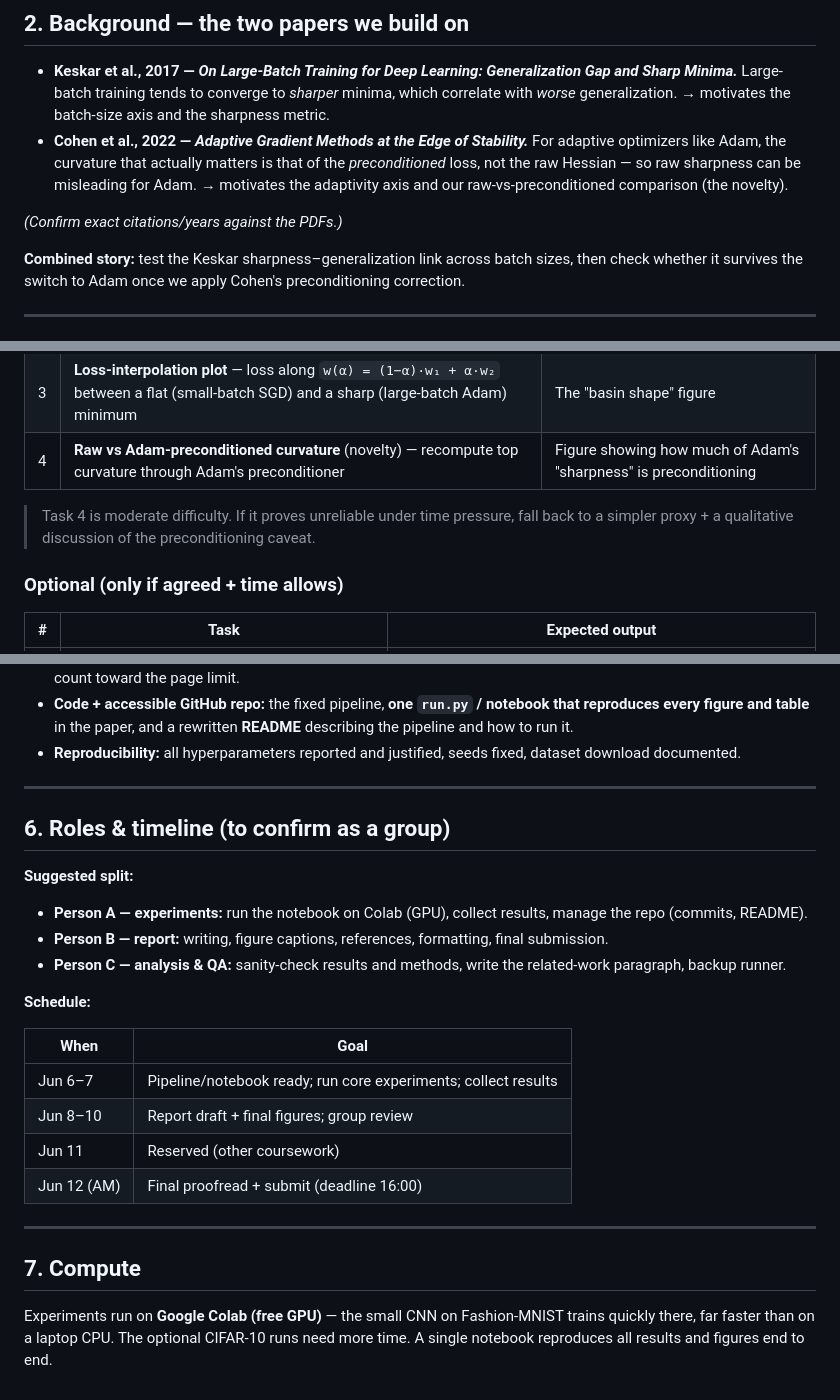
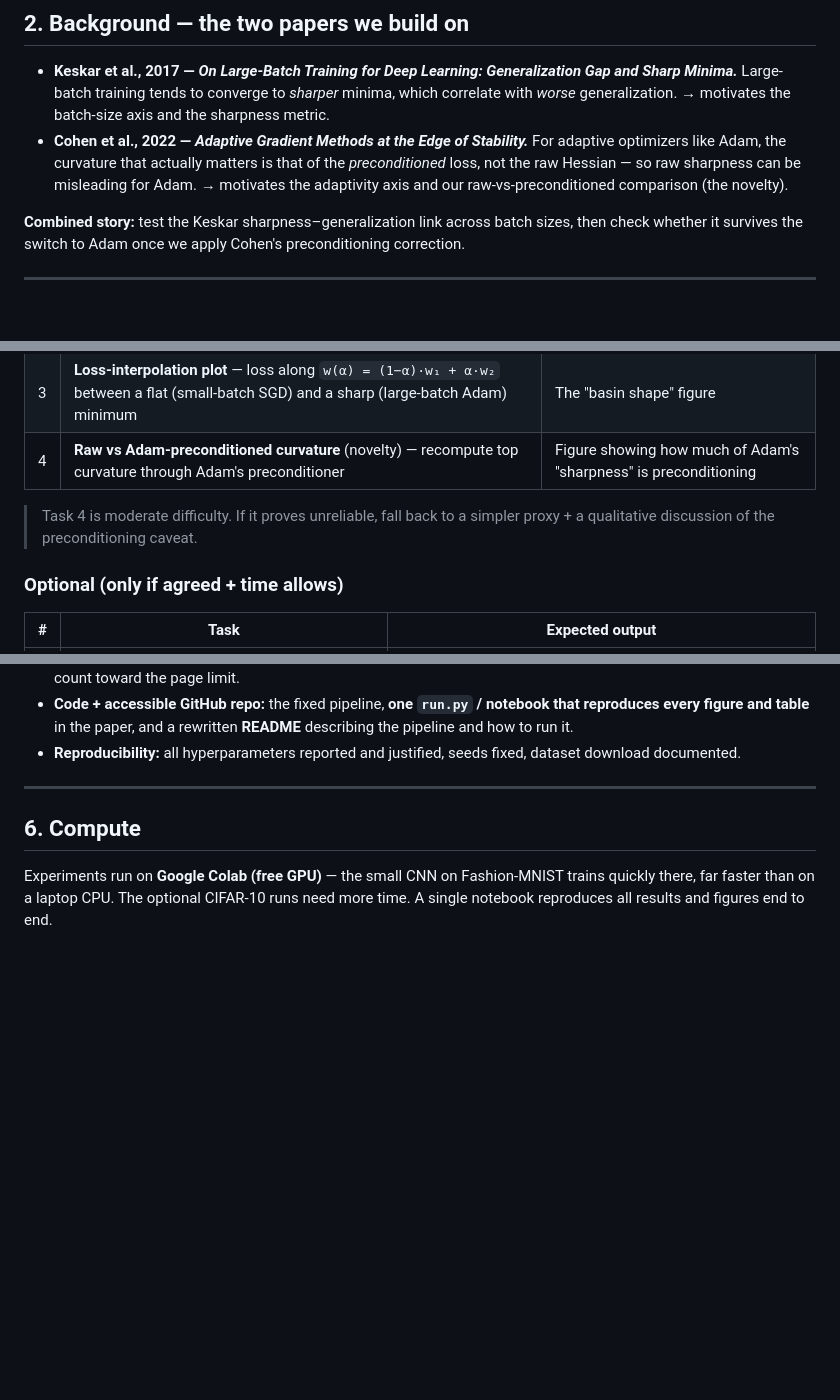
Before and after one commit to Sobell13/opt-ml-project, a Markdown page: plan.md, 3 parts joined by grey strips. Rendered like a GitHub page; blank space fills up the shorter version.

Commit message:
Update project plan
Removed outdated task details and clarified roles and timeline for the project.

```diff
--- a/plan.md
+++ b/plan.md
@@ -27,8 +27,6 @@ Every claim is a **with-vs-without** comparison: SGD vs Adam, small vs large bat
 - **Keskar et al., 2017 — *On Large-Batch Training for Deep Learning: Generalization Gap and Sharp Minima.*** Large-batch training tends to converge to *sharper* minima, which correlate with *worse* generalization. → motivates the batch-size axis and the sharpness metric.
 - **Cohen et al., 2022 — *Adaptive Gradient Methods at the Edge of Stability.*** For adaptive optimizers like Adam, the curvature that actually matters is that of the *preconditioned* loss, not the raw Hessian — so raw sharpness can be misleading for Adam. → motivates the adaptivity axis and our raw-vs-preconditioned comparison (the novelty).
 
-*(Confirm exact citations/years against the PDFs.)*
-
 **Combined story:** test the Keskar sharpness–generalization link across batch sizes, then check whether it survives the switch to Adam once we apply Cohen's preconditioning correction.
 
 ---
@@ -54,7 +52,7 @@ Every claim is a **with-vs-without** comparison: SGD vs Adam, small vs large bat
 | 3 | **Loss-interpolation plot** — loss along `w(α) = (1−α)·w₁ + α·w₂` between a flat (small-batch SGD) and a sharp (large-batch Adam) minimum | The "basin shape" figure |
 | 4 | **Raw vs Adam-preconditioned curvature** (novelty) — recompute top curvature through Adam's preconditioner | Figure showing how much of Adam's "sharpness" is preconditioning |
 
-> Task 4 is moderate difficulty. If it proves unreliable under time pressure, fall back to a simpler proxy + a qualitative discussion of the preconditioning caveat.
+> Task 4 is moderate difficulty. If it proves unreliable, fall back to a simpler proxy + a qualitative discussion of the preconditioning caveat.
 
 ### Optional (only if agreed + time allows)
 
@@ -73,25 +71,6 @@ Every claim is a **with-vs-without** comparison: SGD vs Adam, small vs large bat
 
 ---
 
-## 6. Roles & timeline (to confirm as a group)
-
-**Suggested split:**
-
-- **Person A — experiments:** run the notebook on Colab (GPU), collect results, manage the repo (commits, README).
-- **Person B — report:** writing, figure captions, references, formatting, final submission.
-- **Person C — analysis & QA:** sanity-check results and methods, write the related-work paragraph, backup runner.
-
-**Schedule:**
-
-| When | Goal |
-|------|------|
-| Jun 6–7 | Pipeline/notebook ready; run core experiments; collect results |
-| Jun 8–10 | Report draft + final figures; group review |
-| Jun 11 | Reserved (other coursework) |
-| Jun 12 (AM) | Final proofread + submit (deadline 16:00) |
-
----
-
-## 7. Compute
+## 6. Compute
 
 Experiments run on **Google Colab (free GPU)** — the small CNN on Fashion-MNIST trains quickly there, far faster than on a laptop CPU. The optional CIFAR-10 runs need more time. A single notebook reproduces all results and figures end to end.
```
